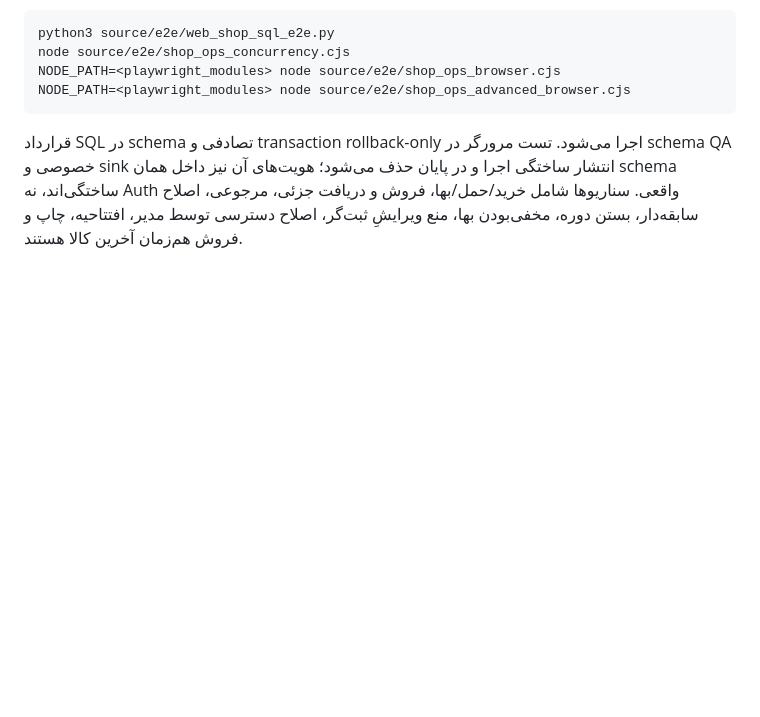
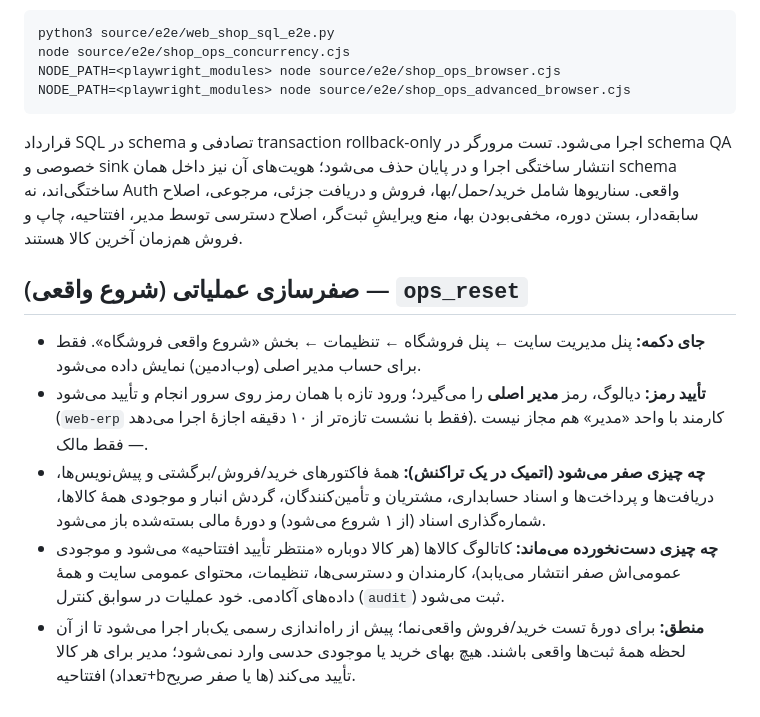
Before and after one commit to babakmvmv-lab/golf-academy-pro, a Markdown page: docs/GOLF_SHOP_OPERATIONS.md, the part around the change. Drawn GitHub-style; blank space fills up the shorter version.

Commit message:
مستندات صفرسازی عملیاتی و چیدمان ویترین + ثبت درخواست در لاگ

````diff
--- a/docs/GOLF_SHOP_OPERATIONS.md
+++ b/docs/GOLF_SHOP_OPERATIONS.md
@@ -125,3 +125,11 @@ NODE_PATH=<playwright_modules> node source/e2e/shop_ops_advanced_browser.cjs
 ```
 
 قرارداد SQL در schema تصادفی و transaction rollback-only اجرا می‌شود. تست مرورگر در schema QA خصوصی و sink انتشار ساختگی اجرا و در پایان حذف می‌شود؛ هویت‌های آن نیز داخل همان schema ساختگی‌اند، نه Auth واقعی. سناریوها شامل خرید/حمل/بها، فروش و دریافت جزئی، مرجوعی، اصلاح سابقه‌دار، بستن دوره، مخفی‌بودن بها، منع ویرایشِ ثبت‌گر، اصلاح دسترسی توسط مدیر، افتتاحیه، چاپ و فروش هم‌زمان آخرین کالا هستند.
+
+## صفرسازی عملیاتی (شروع واقعی) — `ops_reset`
+
+- **جای دکمه:** پنل مدیریت سایت ← پنل فروشگاه ← تنظیمات ← بخش «شروع واقعی فروشگاه». فقط برای حساب مدیر اصلی (وب‌ادمین) نمایش داده می‌شود.
+- **تأیید رمز:** دیالوگ، رمز **مدیر اصلی** را می‌گیرد؛ ورود تازه با همان رمز روی سرور انجام و تأیید می‌شود (`web-erp` فقط با نشست تازه‌تر از ۱۰ دقیقه اجازهٔ اجرا می‌دهد). کارمند با واحد «مدیر» هم مجاز نیست — فقط مالک.
+- **چه چیزی صفر می‌شود (اتمیک در یک تراکنش):** همهٔ فاکتورهای خرید/فروش/برگشتی و پیش‌نویس‌ها، دریافت‌ها و پرداخت‌ها و اسناد حسابداری، مشتریان و تأمین‌کنندگان، گردش انبار و موجودی همهٔ کالاها، شماره‌گذاری اسناد (از ۱ شروع می‌شود) و دورهٔ مالی بسته‌شده باز می‌شود.
+- **چه چیزی دست‌نخورده می‌ماند:** کاتالوگ کالاها (هر کالا دوباره «منتظر تأیید افتتاحیه» می‌شود و موجودی عمومی‌اش صفر انتشار می‌یابد)، کارمندان و دسترسی‌ها، تنظیمات، محتوای عمومی سایت و همهٔ داده‌های آکادمی. خود عملیات در سوابق کنترل (`audit`) ثبت می‌شود.
+- **منطق:** برای دورهٔ تست خرید/فروش واقعی‌نما؛ پیش از راه‌اندازی رسمی یک‌بار اجرا می‌شود تا از آن لحظه همهٔ ثبت‌ها واقعی باشند. هیچ بهای خرید یا موجودی حدسی وارد نمی‌شود؛ مدیر برای هر کالا افتتاحیه (تعداد+bها یا صفر صریح) تأیید می‌کند.
````
Also changed, not shown: docs/PUBLIC_SITE_CLOUD.md (+7 -0 lines), docs/REQUEST_LOG.md (+1 -0 lines).
